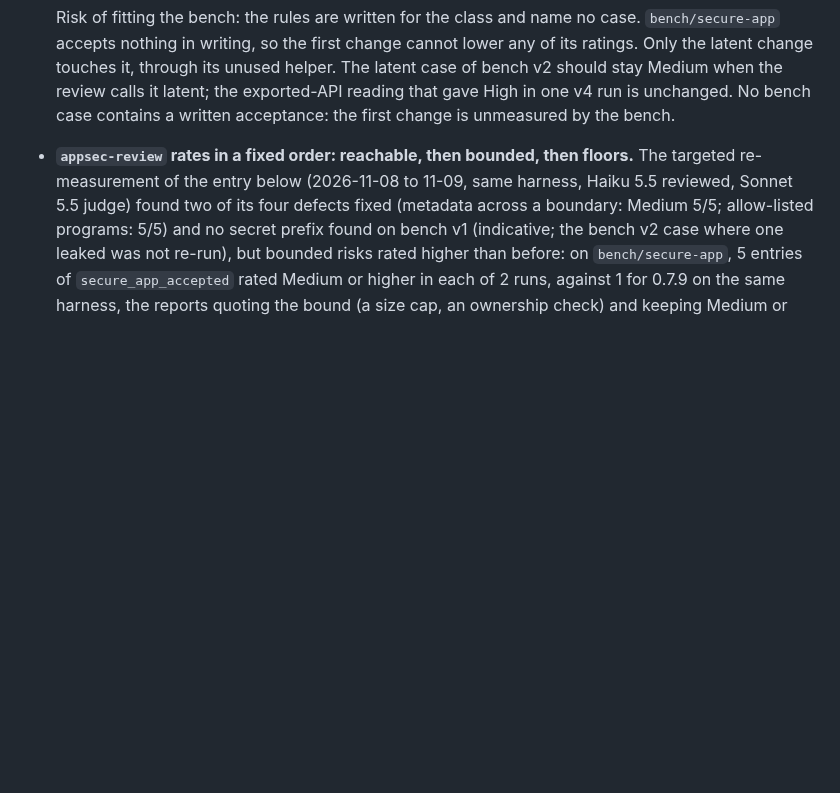
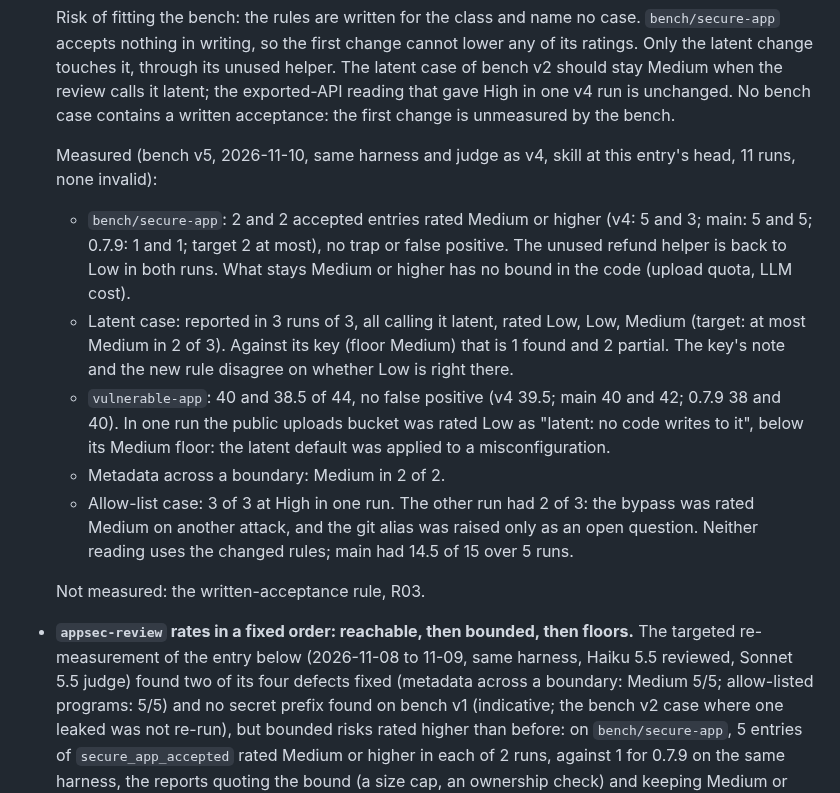
Before and after one commit to mbart75/appsec-skills, a Markdown page: CHANGELOG.md, the part around the change. Rendered like a GitHub page; blank space fills up the shorter version.

Commit message:
docs(changelog): bench v5 measurement of accepted risks and latent Low
Co-Authored-By: Claude Opus 5.5 <noreply@anthropic.com>

```diff
--- a/CHANGELOG.md
+++ b/CHANGELOG.md
@@ -15,6 +15,15 @@
   Unchanged: the order (reachable, then bounded, then floors), the boundary floor with metadata included, "a quota is never a bound for data crossing a boundary", "an allow-list of programs is not a boundary", the KEV floor (it now holds whatever steps 2 and 3 found). Steps 5.3 to 5.5 are renumbered, and cross-references now say "5.4" rather than "step 4".
 
   Risk of fitting the bench: the rules are written for the class and name no case. `bench/secure-app` accepts nothing in writing, so the first change cannot lower any of its ratings. Only the latent change touches it, through its unused helper. The latent case of bench v2 should stay Medium when the review calls it latent; the exported-API reading that gave High in one v4 run is unchanged. No bench case contains a written acceptance: the first change is unmeasured by the bench.
+
+  Measured (bench v5, 2026-11-10, same harness and judge as v4, skill at this entry's head, 11 runs, none invalid):
+  - `bench/secure-app`: 2 and 2 accepted entries rated Medium or higher (v4: 5 and 3; main: 5 and 5; 0.7.9: 1 and 1; target 2 at most), no trap or false positive. The unused refund helper is back to Low in both runs. What stays Medium or higher has no bound in the code (upload quota, LLM cost).
+  - Latent case: reported in 3 runs of 3, all calling it latent, rated Low, Low, Medium (target: at most Medium in 2 of 3). Against its key (floor Medium) that is 1 found and 2 partial. The key's note and the new rule disagree on whether Low is right there.
+  - `vulnerable-app`: 40 and 38.5 of 44, no false positive (v4 39.5; main 40 and 42; 0.7.9 38 and 40). In one run the public uploads bucket was rated Low as "latent: no code writes to it", below its Medium floor: the latent default was applied to a misconfiguration.
+  - Metadata across a boundary: Medium in 2 of 2.
+  - Allow-list case: 3 of 3 at High in one run. The other run had 2 of 3: the bypass was rated Medium on another attack, and the git alias was raised only as an open question. Neither reading uses the changed rules; main had 14.5 of 15 over 5 runs.
+
+  Not measured: the written-acceptance rule, R03.
 
 - **`appsec-review` rates in a fixed order: reachable, then bounded, then floors.** The targeted re-measurement of the entry below (2026-11-08 to 11-09, same harness, Haiku 5.5 reviewed, Sonnet 5.5 judge) found two of its four defects fixed (metadata across a boundary: Medium 5/5; allow-listed programs: 5/5) and no secret prefix found on bench v1 (indicative; the bench v2 case where one leaked was not re-run), but bounded risks rated higher than before: on `bench/secure-app`, 5 entries of `secure_app_accepted` rated Medium or higher in each of 2 runs, against 1 for 0.7.9 on the same harness, the reports quoting the bound (a size cap, an ownership check) and keeping Medium or High; and the latent case capped at Medium in 1 run of 3, the other two rating High on "exposure through the library API" of a module no tool calls. The likely cause: step 5 listed its floors ("at least Medium" for a boundary crossed or a control bypassed) beside the bounded-risk rule and said a bound never goes below a floor, so a floor won whenever a reviewer could read one into the case. Step 5 now settles a rating in order:
   1. reachable as shipped? A latent flaw is Medium at most, without exception, and no later rule raises it; an exported API is now defined as in step 1: what a package published for import exposes (`index.*`, `__init__.py`/`__all__`, `package.json` `main`/`exports`/`bin`, its documentation), while in an application, server or tool not published for import a helper is not an exported API because it can be imported; a project that is both is rated as a package;
```
